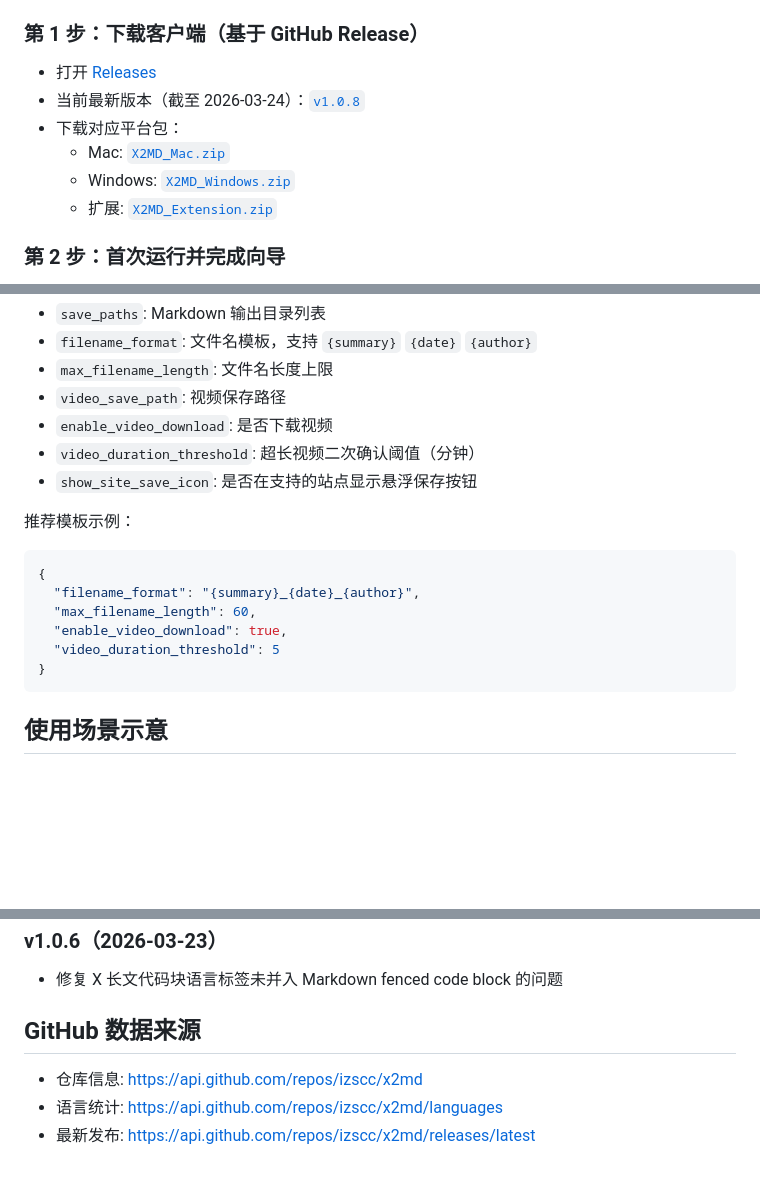
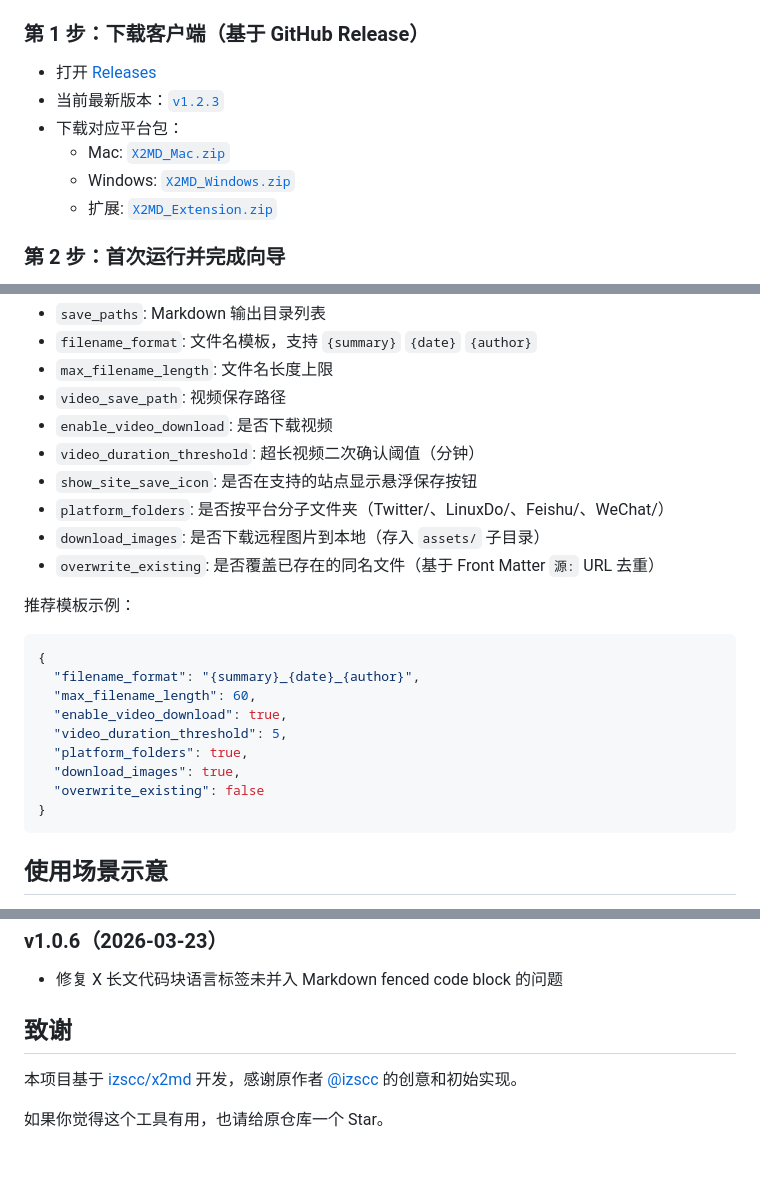
Before and after one commit to izscc/x2md, a Markdown page: README.md, 3 parts joined by grey strips. GitHub-like rendering; blank space fills up the shorter version.

````diff
--- a/README.md
+++ b/README.md
@@ -33,5 +36,5 @@
 ### 第 1 步：下载客户端（基于 GitHub Release）
 
 - 打开 [Releases](https://github.com/izscc/x2md/releases/latest)
-- 当前最新版本（截至 2026-03-24）：[`v1.0.8`](https://github.com/izscc/x2md/releases/tag/v1.0.8)
+- 当前最新版本：[`v1.2.3`](https://github.com/AchengBusiness/x2md/releases/tag/v1.2.3)
 - 下载对应平台包：
@@ -80,6 +83,9 @@
 - `enable_video_download`: 是否下载视频
 - `video_duration_threshold`: 超长视频二次确认阈值（分钟）
 - `show_site_save_icon`: 是否在支持的站点显示悬浮保存按钮
+- `platform_folders`: 是否按平台分子文件夹（Twitter/、LinuxDo/、Feishu/、WeChat/）
+- `download_images`: 是否下载远程图片到本地（存入 `assets/` 子目录）
+- `overwrite_existing`: 是否覆盖已存在的同名文件（基于 Front Matter `源:` URL 去重）
 
 推荐模板示例：
 
@@ -88,7 +94,10 @@
   "filename_format": "{summary}_{date}_{author}",
   "max_filename_length": 60,
   "enable_video_download": true,
-  "video_duration_threshold": 5
+  "video_duration_threshold": 5,
+  "platform_folders": true,
+  "download_images": true,
+  "overwrite_existing": false
 }
 ```
 
@@ -190,8 +239,8 @@ CI 工作流见 [`.github/workflows/build.yml`](./.github/workflows/build.yml)
 
 - 修复 X 长文代码块语言标签未并入 Markdown fenced code block 的问题
 
-## GitHub 数据来源
+## 致谢
 
-- 仓库信息: <https://api.github.com/repos/izscc/x2md>
-- 语言统计: <https://api.github.com/repos/izscc/x2md/languages>
-- 最新发布: <https://api.github.com/repos/izscc/x2md/releases/latest>
+本项目基于 [izscc/x2md](https://github.com/izscc/x2md) 开发，感谢原作者 [@izscc](https://github.com/izscc) 的创意和初始实现。
+
+如果你觉得这个工具有用，也请给原仓库一个 Star。
````
Also changed, not shown: other parts of README.md (+50 -7 lines).
